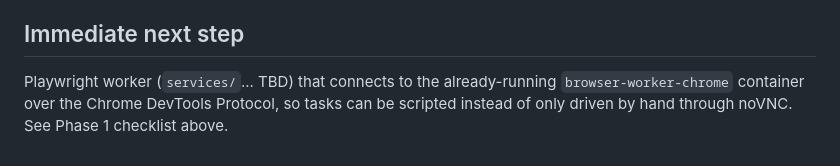
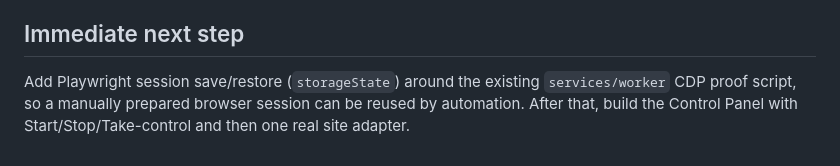
Before and after one commit to smallscaleserver/WebOperator, a Markdown page: docs/PROJECT_PLAN.md, the part around the change. GitHub-like rendering.

```diff
--- a/docs/PROJECT_PLAN.md
+++ b/docs/PROJECT_PLAN.md
@@ -65,7 +65,7 @@ human) is picking the work back up.
 
 ## Immediate next step
 
-Playwright worker (`services/`... TBD) that connects to the already-running
-`browser-worker-chrome` container over the Chrome DevTools Protocol, so tasks
-can be scripted instead of only driven by hand through noVNC. See Phase 1
-checklist above.
+Add Playwright session save/restore (`storageState`) around the existing
+`services/worker` CDP proof script, so a manually prepared browser session can
+be reused by automation. After that, build the Control Panel with
+Start/Stop/Take-control and then one real site adapter.
```
Also changed, not shown: docs/AGENT_HANDOFF.md (+15 -0 lines).
